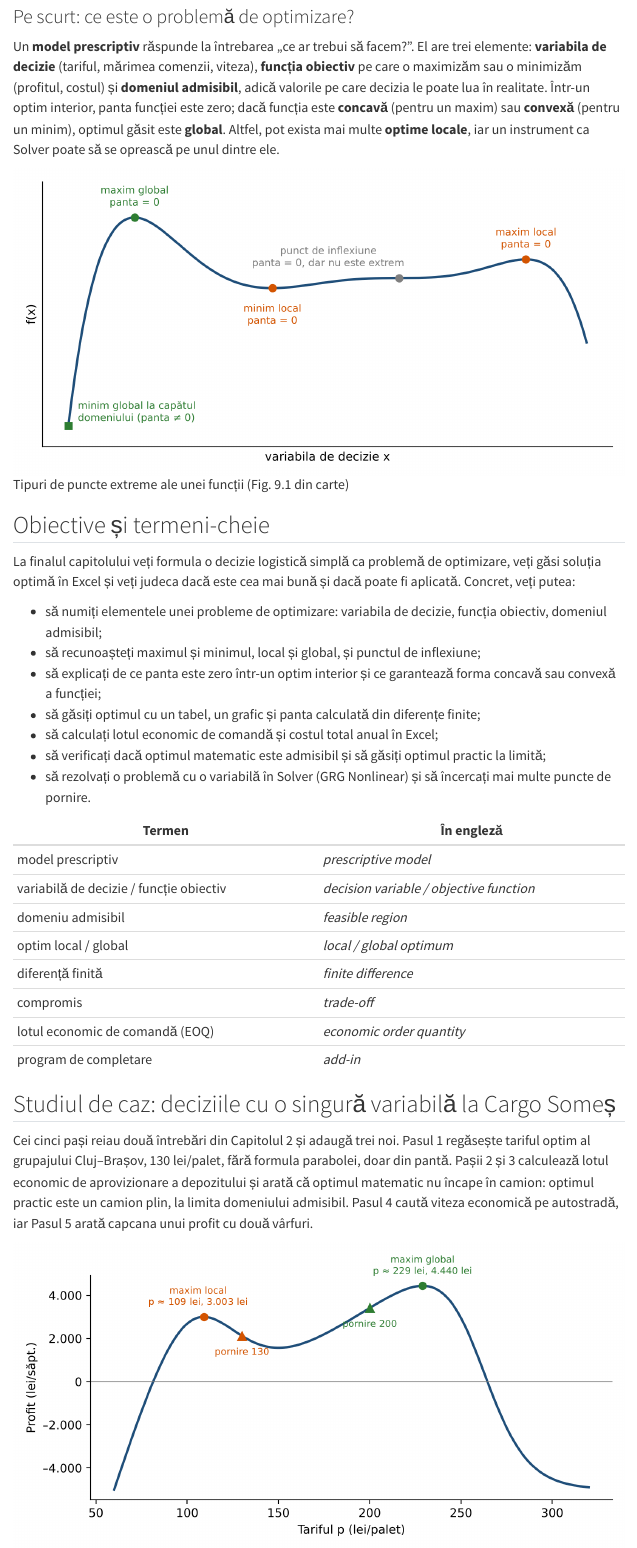
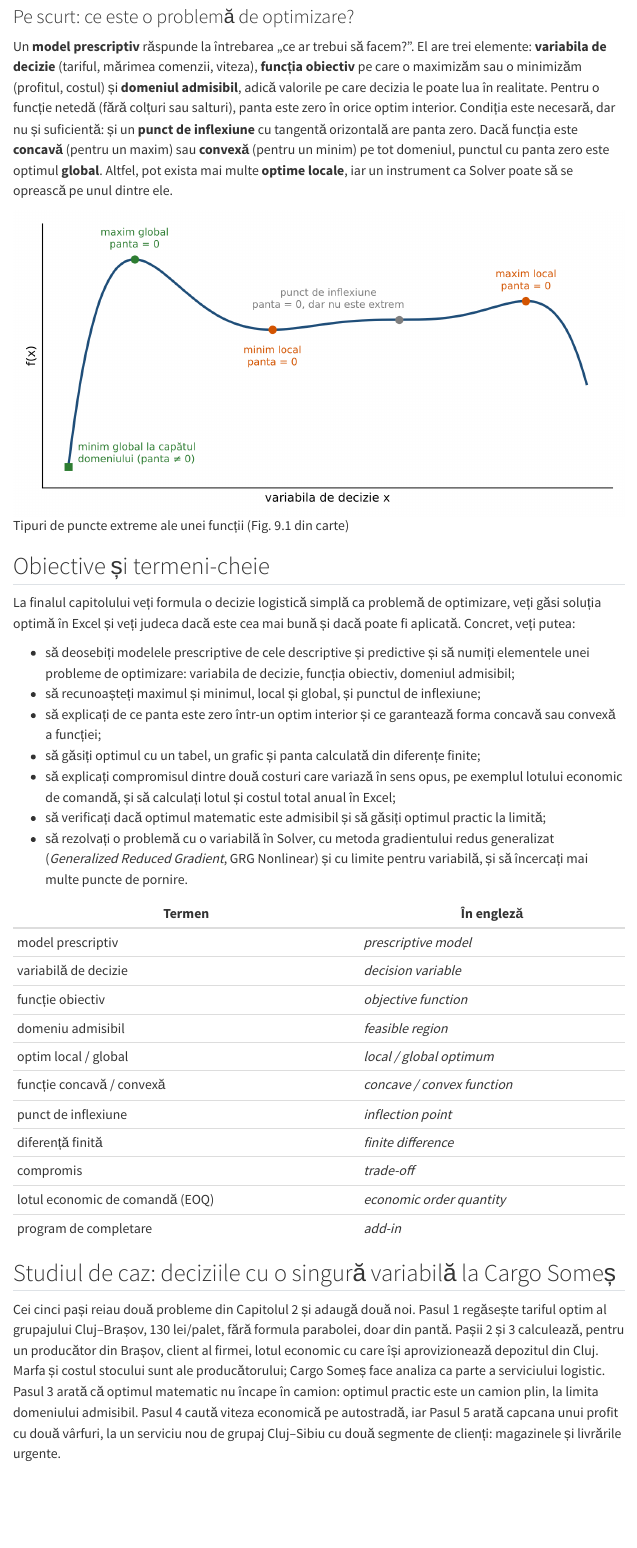
Before and after one commit to lucian-ft/mltm, a Quarto document (capitole/cap09.qmd): the page in a window 1100 px wide, from 660 px down. Rendered offline with R 4.5, knitr and Pandoc in place of Quarto, with nearby package versions; menus at the side of the page are left out.

Commit message:
Cap. 9: corecturile din revizia Gemini
Co-Authored-By: Claude Opus 5.5 <noreply@anthropic.com>
Claude-Session: https://claude.ai/code/session_01MrupEjE8Z6wT5DQeBGxf2q

```diff
--- a/capitole/cap09.qmd
+++ b/capitole/cap09.qmd
@@ -33,28 +33,31 @@
 
 ### Pe scurt: ce este o problemă de optimizare?
 
-Un **model prescriptiv** răspunde la întrebarea „ce ar trebui să facem?”. El are trei elemente: **variabila de decizie** (tariful, mărimea comenzii, viteza), **funcția obiectiv** pe care o maximizăm sau o minimizăm (profitul, costul) și **domeniul admisibil**, adică valorile pe care decizia le poate lua în realitate. Într-un optim interior, panta funcției este zero; dacă funcția este **concavă** (pentru un maxim) sau **convexă** (pentru un minim), optimul găsit este **global**. Altfel, pot exista mai multe **optime locale**, iar un instrument ca Solver poate să se oprească pe unul dintre ele.
+Un **model prescriptiv** răspunde la întrebarea „ce ar trebui să facem?”. El are trei elemente: **variabila de decizie** (tariful, mărimea comenzii, viteza), **funcția obiectiv** pe care o maximizăm sau o minimizăm (profitul, costul) și **domeniul admisibil**, adică valorile pe care decizia le poate lua în realitate. Pentru o funcție netedă (fără colțuri sau salturi), panta este zero în orice optim interior. Condiția este necesară, dar nu și suficientă: și un **punct de inflexiune** cu tangentă orizontală are panta zero. Dacă funcția este **concavă** (pentru un maxim) sau **convexă** (pentru un minim) pe tot domeniul, punctul cu panta zero este optimul **global**. Altfel, pot exista mai multe **optime locale**, iar un instrument ca Solver poate să se oprească pe unul dintre ele.
 
-![Tipuri de puncte extreme ale unei funcții (Fig. 9.1 din carte)](img/fig_9.1.png){fig-alt="O curbă cu un maxim global, un maxim local, un minim local, un minim global și un punct de inflexiune, fiecare marcat și denumit"}
+![Tipuri de puncte extreme ale unei funcții (Fig. 9.1 din carte)](img/fig_9.1.png){fig-alt="O curbă cu un maxim global, un maxim local, un minim local, un minim global și un punct de inflexiune, fiecare marcat și denumit. Minimul global este la capătul din stânga al domeniului, unde panta nu este zero; punctul de inflexiune are panta zero, dar nu este extrem"}
 
 ## Obiective și termeni-cheie
 
 La finalul capitolului veți formula o decizie logistică simplă ca problemă de optimizare, veți găsi soluția optimă în Excel și veți judeca dacă este cea mai bună și dacă poate fi aplicată. Concret, veți putea:
 
-- să numiți elementele unei probleme de optimizare: variabila de decizie, funcția obiectiv, domeniul admisibil;
+- să deosebiți modelele prescriptive de cele descriptive și predictive și să numiți elementele unei probleme de optimizare: variabila de decizie, funcția obiectiv, domeniul admisibil;
 - să recunoașteți maximul și minimul, local și global, și punctul de inflexiune;
 - să explicați de ce panta este zero într-un optim interior și ce garantează forma concavă sau convexă a funcției;
 - să găsiți optimul cu un tabel, un grafic și panta calculată din diferențe finite;
-- să calculați lotul economic de comandă și costul total anual în Excel;
+- să explicați compromisul dintre două costuri care variază în sens opus, pe exemplul lotului economic de comandă, și să calculați lotul și costul total anual în Excel;
 - să verificați dacă optimul matematic este admisibil și să găsiți optimul practic la limită;
-- să rezolvați o problemă cu o variabilă în Solver (GRG Nonlinear) și să încercați mai multe puncte de pornire.
+- să rezolvați o problemă cu o variabilă în Solver, cu metoda gradientului redus generalizat (*Generalized Reduced Gradient*, GRG Nonlinear) și cu limite pentru variabilă, și să încercați mai multe puncte de pornire.
 
 | Termen | În engleză |
 | --- | --- |
 | model prescriptiv | *prescriptive model* |
-| variabilă de decizie / funcție obiectiv | *decision variable / objective function* |
+| variabilă de decizie | *decision variable* |
+| funcție obiectiv | *objective function* |
 | domeniu admisibil | *feasible region* |
 | optim local / global | *local / global optimum* |
+| funcție concavă / convexă | *concave / convex function* |
+| punct de inflexiune | *inflection point* |
 | diferență finită | *finite difference* |
 | compromis | *trade-off* |
 | lotul economic de comandă (EOQ) | *economic order quantity* |
@@ -62,7 +65,7 @@
 
 ## Studiul de caz: deciziile cu o singură variabilă la Cargo Someș
 
-Cei cinci pași reiau două întrebări din Capitolul 2 și adaugă trei noi. Pasul 1 regăsește tariful optim al grupajului Cluj–Brașov, 130 lei/palet, fără formula parabolei, doar din pantă. Pașii 2 și 3 calculează lotul economic de aprovizionare a depozitului și arată că optimul matematic nu încape în camion: optimul practic este un camion plin, la limita domeniului admisibil. Pasul 4 caută viteza economică pe autostradă, iar Pasul 5 arată capcana unui profit cu două vârfuri.
+Cei cinci pași reiau două probleme din Capitolul 2 și adaugă două noi. Pasul 1 regăsește tariful optim al grupajului Cluj–Brașov, 130 lei/palet, fără formula parabolei, doar din pantă. Pașii 2 și 3 calculează, pentru un producător din Brașov, client al firmei, lotul economic cu care își aprovizionează depozitul din Cluj. Marfa și costul stocului sunt ale producătorului; Cargo Someș face analiza ca parte a serviciului logistic. Pasul 3 arată că optimul matematic nu încape în camion: optimul practic este un camion plin, la limita domeniului admisibil. Pasul 4 caută viteza economică pe autostradă, iar Pasul 5 arată capcana unui profit cu două vârfuri, la un serviciu nou de grupaj Cluj–Sibiu cu două segmente de clienți: magazinele și livrările urgente.
 
 ![Profitul grupajului Cluj–Sibiu cu două segmente de clienți și cele două puncte de pornire ale Solver-ului (Fig. 9.5 din carte)](img/fig_9.5.png){fig-alt="Curba profitului în funcție de tarif, cu două vârfuri de înălțimi diferite, și cele două puncte de pornire ale Solver-ului, fiecare ducând la alt vârf"}
 
```
Also changed, not shown: capitole/cap09.qmd (20 more changed lines).
